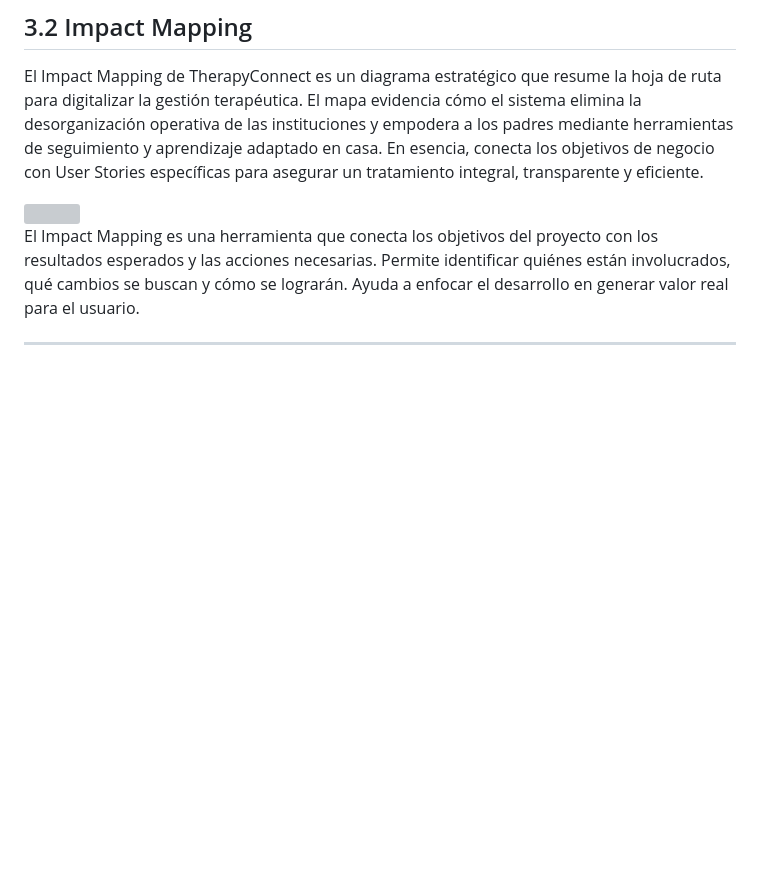
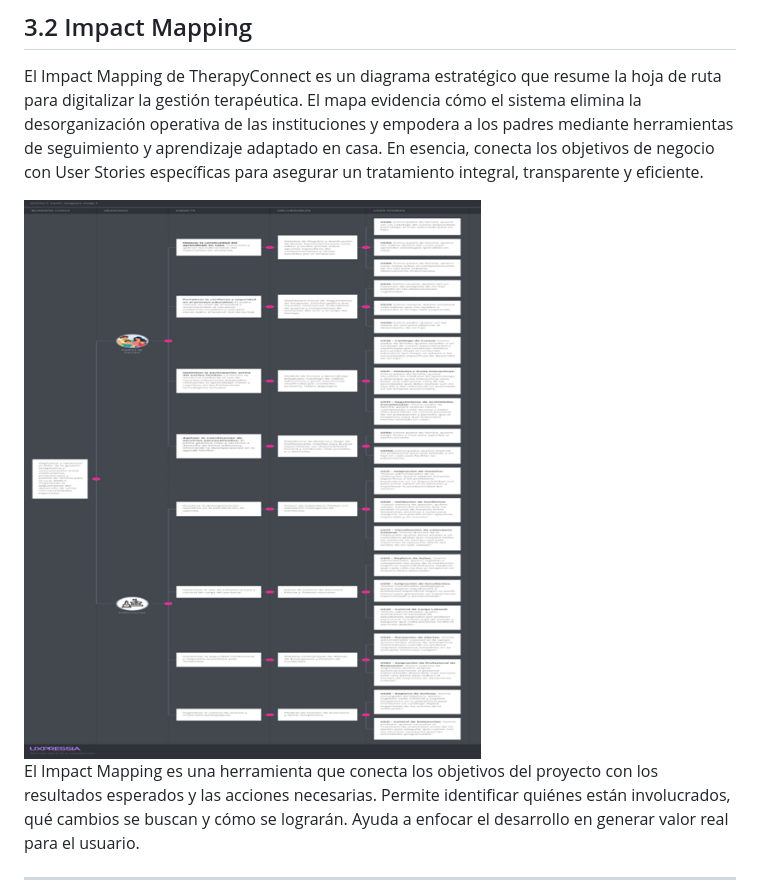
Before and after one commit to 1ASI0729-2610-11913/upc-pre-202610-1asi0729-11913-TherapyConnect, a Markdown page: capitulo-3.md, the part around the change. GitHub-like rendering; blank space fills up the shorter version; grey boxes are pictures that could not be loaded.

Commit message:
docs: Update Impact Mapping from chapter 3.

```diff
--- a/capitulo-3.md
+++ b/capitulo-3.md
@@ -191,7 +191,7 @@ Las épicas cubren los tres segmentos de la plataforma: padres de familia, insti
 
 El Impact Mapping de TherapyConnect es un diagrama estratégico que resume la hoja de ruta para digitalizar la gestión terapéutica. El mapa evidencia cómo el sistema elimina la desorganización operativa de las instituciones y empodera a los padres mediante herramientas de seguimiento y aprendizaje adaptado en casa. En esencia, conecta los objetivos de negocio con User Stories específicas para asegurar un tratamiento integral, transparente y eficiente.
 
-<img src="imagenes/imagen1.png">
+<img src="imagenes/Imagen1.png">
 
 El Impact Mapping es una herramienta que conecta los objetivos del proyecto con los resultados esperados y las acciones necesarias. Permite identificar quiénes están involucrados, qué cambios se buscan y cómo se lograrán. Ayuda a enfocar el desarrollo en generar valor real para el usuario.
 
```
